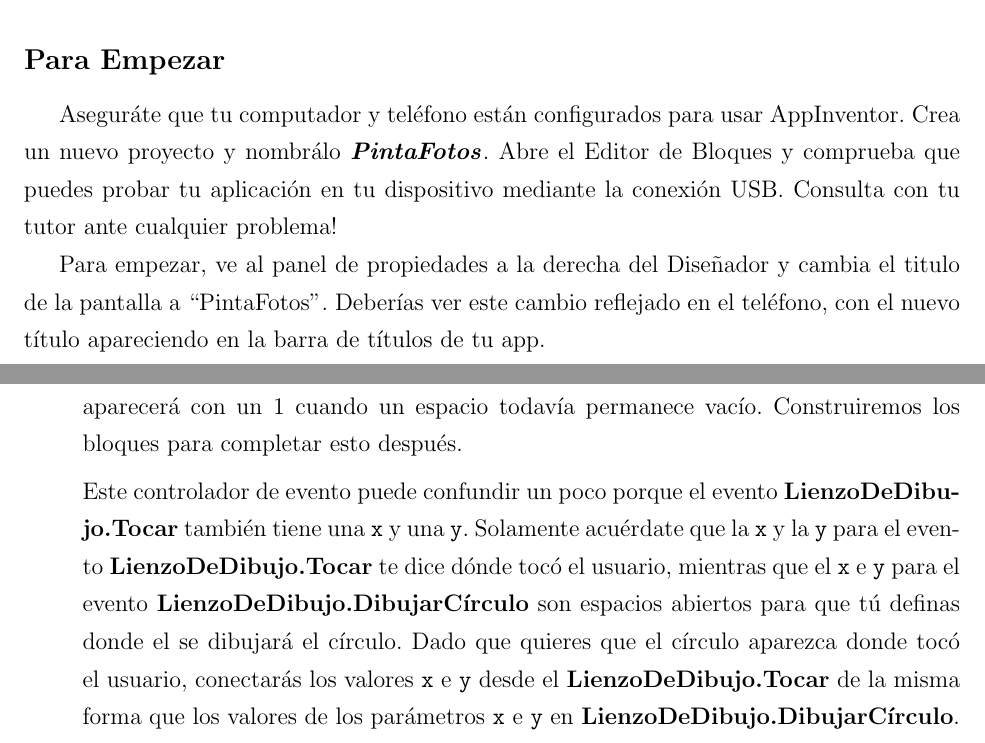
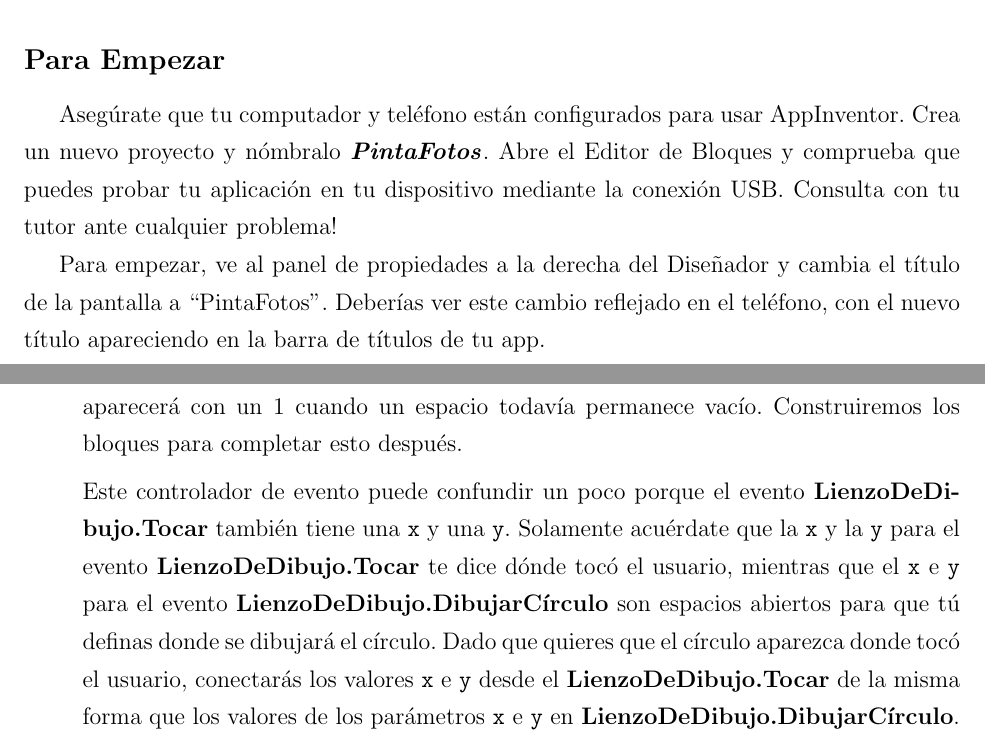
Before and after one commit to ifigueroap/AppInventor, a LaTeX document (Cuaderno/Dia2.tex, which reads Cuaderno/tex/dia2.tex): two parts of pages 4 and 9 of 35, joined at a grey line, cut so that both start at the same text. Compiled offline with pdfLaTeX.

Commit message:
Modificados detalles día 2

```diff
--- a/Cuaderno/tex/dia2.tex
+++ b/Cuaderno/tex/dia2.tex
@@ -53,14 +53,14 @@ Siguiendo este tutorial aprenderás a:
 
 \subsection*{Para Empezar}
 
-Aseguráte que tu computador y teléfono están configurados para usar
-\AppInventor. Crea un nuevo proyecto y nombrálo \appName{PintaFotos}. Abre el
+Asegúrate que tu computador y teléfono están configurados para usar
+\AppInventor. Crea un nuevo proyecto y nómbralo \appName{PintaFotos}. Abre el
 \blockEditor y comprueba que puedes probar tu aplicación en tu
 dispositivo mediante la conexión USB. Consulta con tu tutor ante
 cualquier problema!
 
 Para empezar, ve al panel de propiedades a la derecha del \designer y
-cambia el titulo de la pantalla a ``PintaFotos''. Deberías ver este
+cambia el título de la pantalla a ``PintaFotos''. Deberías ver este
 cambio reflejado en el teléfono, con el nuevo título apareciendo en la
 barra de títulos de tu app.
 
@@ -366,7 +366,7 @@ una \parameter{y}. Solamente acuérdate que la \parameter{x} y
 la \parameter{y} para el evento \block{LienzoDeDibujo.Tocar} te dice
 dónde tocó el usuario, mientras que el \parameter{x} e \parameter{y}
 para el evento \block{LienzoDeDibujo.DibujarCírculo} son espacios
-abiertos para que tú definas donde el se dibujará el círculo. Dado que
+abiertos para que tú definas donde se dibujará el círculo. Dado que
 quieres que el círculo aparezca donde tocó el usuario, conectarás los
 valores \parameter{x} e \parameter{y} desde el
 \block{LienzoDeDibujo.Tocar} de la misma forma que los valores de los
```
Also changed, not shown: Cuaderno/tex/dia2.tex (12 more changed lines).
